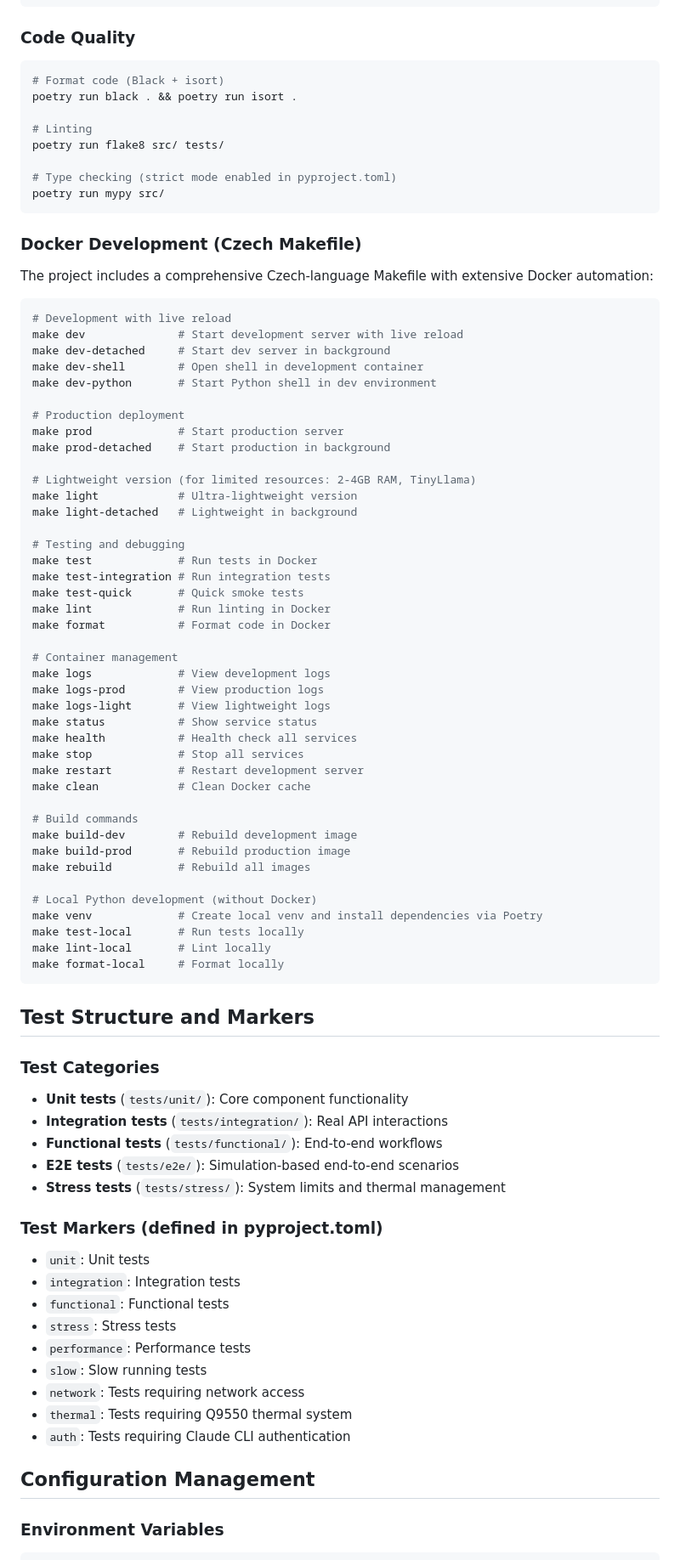
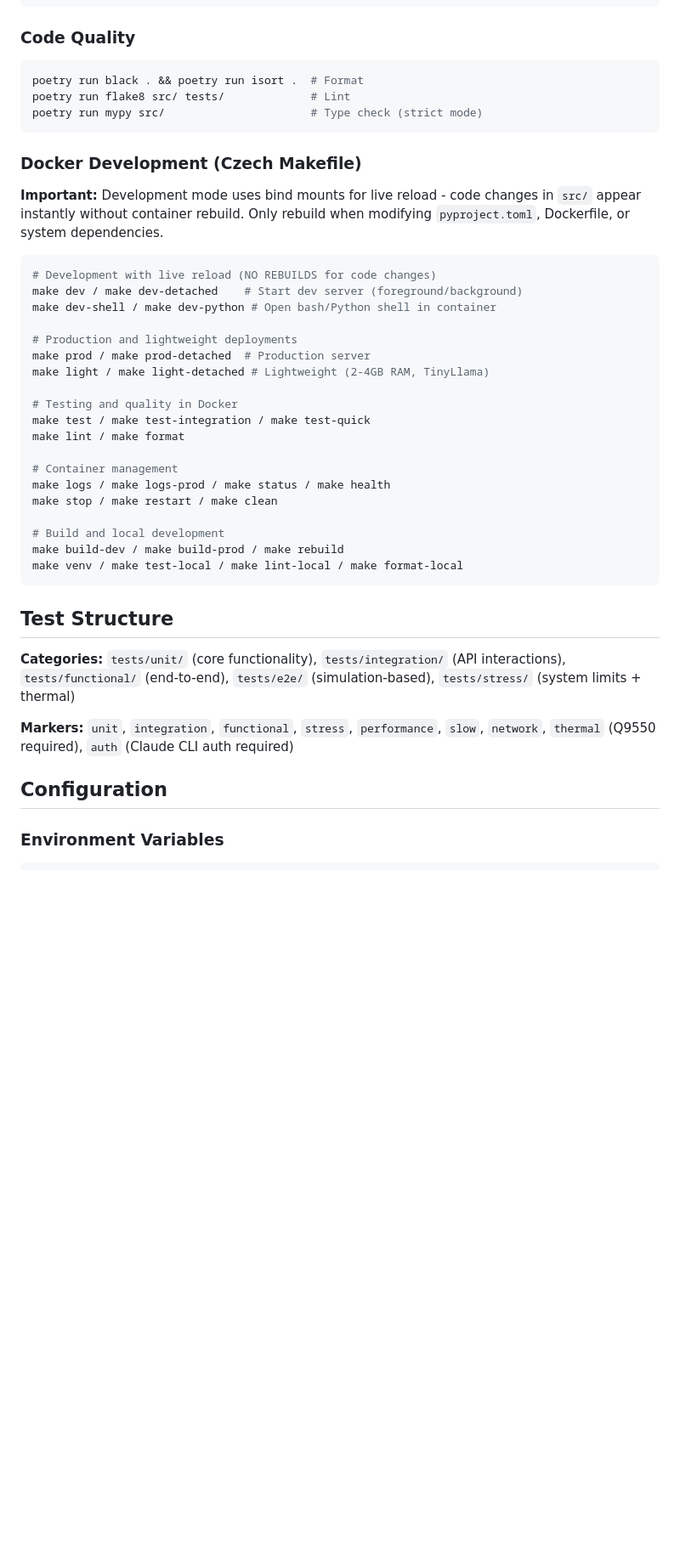
Before and after one commit to milhy545/MyCoder-v2.0, a Markdown page: CLAUDE.md, the part around one of its changes. Shown at 85% size. GitHub-like rendering; blank space fills up the shorter version.

````diff
--- a/CLAUDE.md
+++ b/CLAUDE.md
@@ -82,84 +74,44 @@ poetry run pytest -m auth         # Requires Claude CLI auth
 
 ### Code Quality
 ```bash
-# Format code (Black + isort)
-poetry run black . && poetry run isort .
-
-# Linting
-poetry run flake8 src/ tests/
-
-# Type checking (strict mode enabled in pyproject.toml)
-poetry run mypy src/
+poetry run black . && poetry run isort .  # Format
+poetry run flake8 src/ tests/             # Lint
+poetry run mypy src/                      # Type check (strict mode)
 ```
 
 ### Docker Development (Czech Makefile)
-The project includes a comprehensive Czech-language Makefile with extensive Docker automation:
+
+**Important:** Development mode uses bind mounts for live reload - code changes in `src/` appear instantly without container rebuild. Only rebuild when modifying `pyproject.toml`, Dockerfile, or system dependencies.
 
 ```bash
-# Development with live reload
-make dev              # Start development server with live reload
-make dev-detached     # Start dev server in background
-make dev-shell        # Open shell in development container
-make dev-python       # Start Python shell in dev environment
+# Development with live reload (NO REBUILDS for code changes)
+make dev / make dev-detached    # Start dev server (foreground/background)
+make dev-shell / make dev-python # Open bash/Python shell in container
 
-# Production deployment
-make prod             # Start production server
-make prod-detached    # Start production in background
+# Production and lightweight deployments
+make prod / make prod-detached  # Production server
+make light / make light-detached # Lightweight (2-4GB RAM, TinyLlama)
 
-# Lightweight version (for limited resources: 2-4GB RAM, TinyLlama)
-make light            # Ultra-lightweight version
-make light-detached   # Lightweight in background
-
-# Testing and debugging
-make test             # Run tests in Docker
-make test-integration # Run integration tests
-make test-quick       # Quick smoke tests
-make lint             # Run linting in Docker
-make format           # Format code in Docker
+# Testing and quality in Docker
+make test / make test-integration / make test-quick
+make lint / make format
 
 # Container management
-make logs             # View development logs
-make logs-prod        # View production logs
-make logs-light       # View lightweight logs
-make status           # Show service status
-make health           # Health check all services
-make stop             # Stop all services
-make restart          # Restart development server
-make clean            # Clean Docker cache
+make logs / make logs-prod / make status / make health
+make stop / make restart / make clean
 
-# Build commands
-make build-dev        # Rebuild development image
-make build-prod       # Rebuild production image
-make rebuild          # Rebuild all images
-
-# Local Python development (without Docker)
-make venv             # Create local venv and install dependencies via Poetry
-make test-local       # Run tests locally
-make lint-local       # Lint locally
-make format-local     # Format locally
+# Build and local development
+make build-dev / make build-prod / make rebuild
+make venv / make test-local / make lint-local / make format-local
 ```
 
-## Test Structure and Markers
+## Test Structure
 
-### Test Categories
-- **Unit tests** (`tests/unit/`): Core component functionality
-- **Integration tests** (`tests/integration/`): Real API interactions
-- **Functional tests** (`tests/functional/`): End-to-end workflows
-- **E2E tests** (`tests/e2e/`): Simulation-based end-to-end scenarios
-- **Stress tests** (`tests/stress/`): System limits and thermal management
+**Categories:** `tests/unit/` (core functionality), `tests/integration/` (API interactions), `tests/functional/` (end-to-end), `tests/e2e/` (simulation-based), `tests/stress/` (system limits + thermal)
 
-### Test Markers (defined in pyproject.toml)
-- `unit`: Unit tests
-- `integration`: Integration tests
-- `functional`: Functional tests
-- `stress`: Stress tests
-- `performance`: Performance tests
-- `slow`: Slow running tests
-- `network`: Tests requiring network access
-- `thermal`: Tests requiring Q9550 thermal system
-- `auth`: Tests requiring Claude CLI authentication
+**Markers:** `unit`, `integration`, `functional`, `stress`, `performance`, `slow`, `network`, `thermal` (Q9550 required), `auth` (Claude CLI auth required)
 
-## Configuration Management
+## Configuration
 
 ### Environment Variables
 ```bash
````
Also changed, not shown: other parts of CLAUDE.md (+80 -180 lines).
